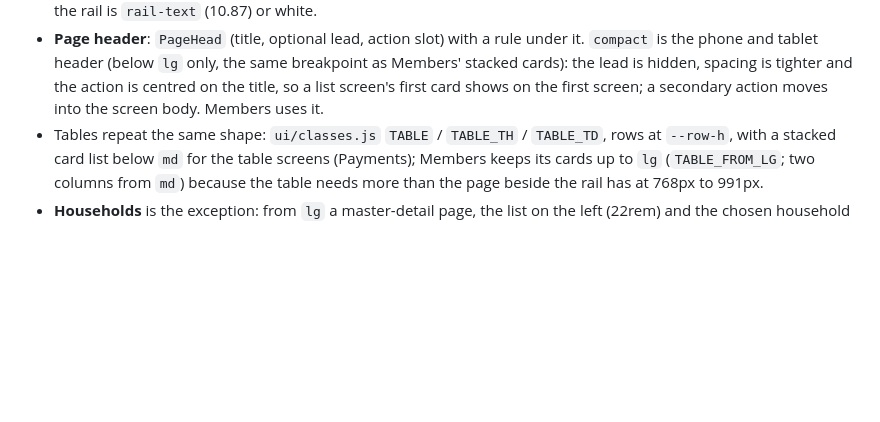
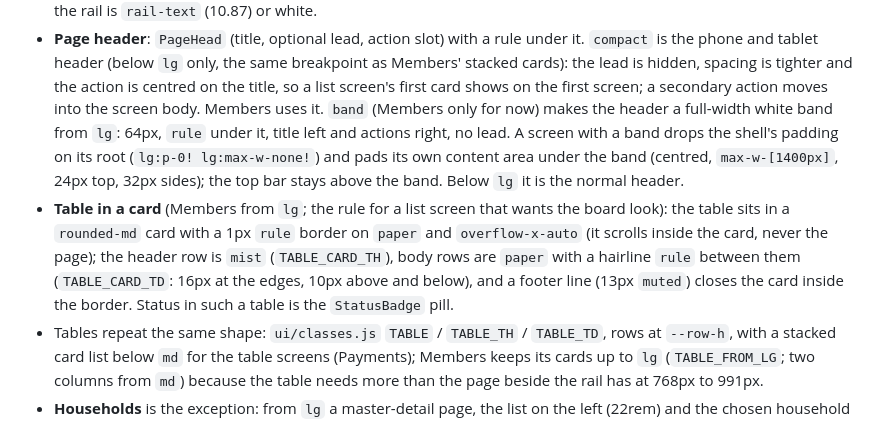
Before and after one commit to amenski/church-membership, a Markdown page: docs/design.md, the part around the change. Rendered like a GitHub page; blank space fills up the shorter version.

```diff
--- a/docs/design.md
+++ b/docs/design.md
@@ -127,6 +127,8 @@ Utilities read them with `h-(--control-h)`, `min-h-(--row-h)`, `p-(--card-pad)`,
   church office." note under it. Below `lg`: a short `rail` header (Amharic name 36px, "Felege Selam"),
   then the card; inputs and button 48px, inputs 16px. Text on the rail is `rail-text` (10.87) or white.
 - **Page header**: `PageHead` (title, optional lead, action slot) with a rule under it. `compact` is the phone and tablet header (below `lg` only, the same breakpoint as Members' stacked cards): the lead is hidden, spacing is tighter and the action is centred on the title, so a list screen's first card shows on the first screen; a secondary action moves into the screen body. Members uses it.
+  `band` (Members only for now) makes the header a full-width white band from `lg`: 64px, `rule` under it, title left and actions right, no lead. A screen with a band drops the shell's padding on its root (`lg:p-0! lg:max-w-none!`) and pads its own content area under the band (centred, `max-w-[1400px]`, 24px top, 32px sides); the top bar stays above the band. Below `lg` it is the normal header.
+- **Table in a card** (Members from `lg`; the rule for a list screen that wants the board look): the table sits in a `rounded-md` card with a 1px `rule` border on `paper` and `overflow-x-auto` (it scrolls inside the card, never the page); the header row is `mist` (`TABLE_CARD_TH`), body rows are `paper` with a hairline `rule` between them (`TABLE_CARD_TD`: 16px at the edges, 10px above and below), and a footer line (13px `muted`) closes the card inside the border. Status in such a table is the `StatusBadge` pill.
 - Tables repeat the same shape: `ui/classes.js` `TABLE` / `TABLE_TH` / `TABLE_TD`, rows at
   `--row-h`, with a stacked card list below `md` for the table screens (Payments); Members keeps its cards up to `lg` (`TABLE_FROM_LG`; two columns from `md`) because the table needs more than the page beside the rail has at 768px to 991px.
 - **Households** is the exception: from `lg` a master-detail page, the list on the left (22rem) and the chosen household on the
```
Also changed, not shown: docs/features/members-view.md (+16 -7 lines).
